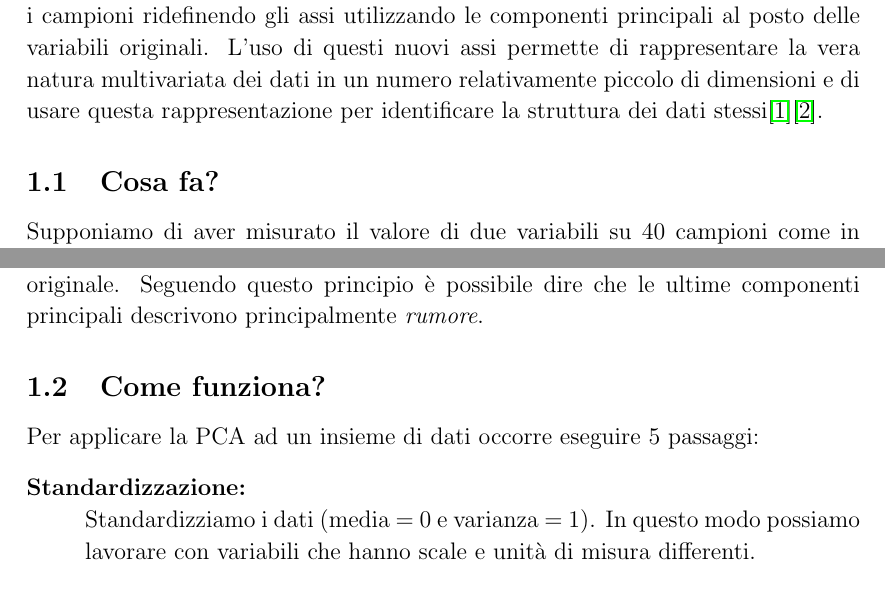
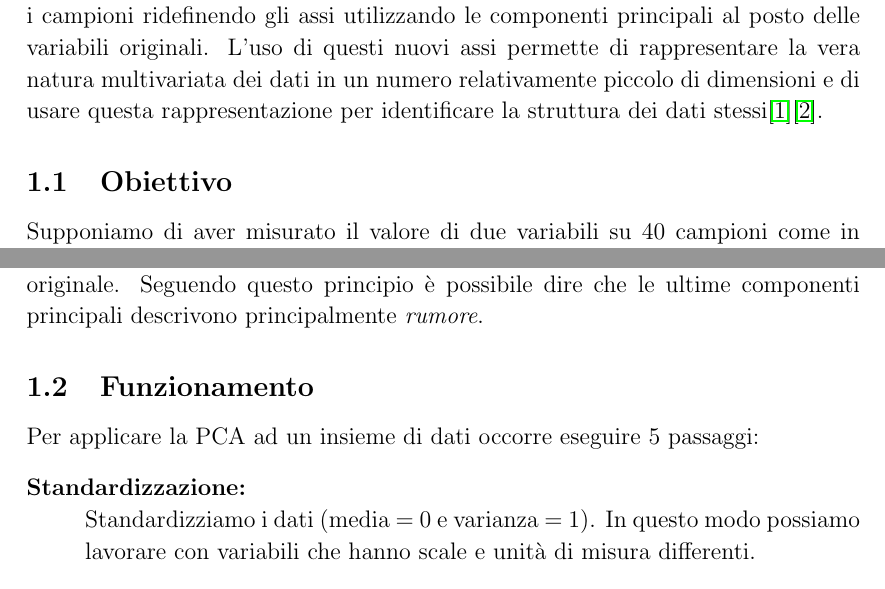
Before and after one commit to ma-buracchi/MASL-final-exam, a LaTeX document (report/essay_1.tex): two parts of pages 3 and 5 of 21, joined at a grey line, cut so that both start at the same text. Compiled offline with pdfLaTeX.

Commit message:
Titoli sezioni modificati

```diff
--- a/report/essay_1.tex
+++ b/report/essay_1.tex
@@ -132,7 +132,7 @@ Prof.ssa Anna \textsc{Gottard}
 
 	La \ac{PCA} è una tecnica che utilizza una trasformazione lineare della matrice dei dati il cui scopo è rappresentare la variazione presente nelle tante variabili utilizzando un numero k molto più piccolo di \emph{“fattori”} o \emph{“componenti principali”}. Si costruisce un nuovo spazio su cui rappresentare i campioni ridefinendo gli assi utilizzando le componenti principali al posto delle variabili originali. L’uso di questi nuovi assi permette di rappresentare la vera natura multivariata dei dati in un numero relativamente piccolo di dimensioni e di usare questa rappresentazione per identificare la struttura dei dati stessi\cite{anderson2003introduction}\cite{mardia1979multivariate}.
 
-	\subsection{Cosa fa?}
+	\subsection{Obiettivo}
 		Supponiamo di aver misurato il valore di due variabili su 40 campioni come in Figura \ref{fig:plot1}
 		\begin{figure}[H]
 			\begin{center}
@@ -159,7 +159,7 @@ Prof.ssa Anna \textsc{Gottard}
 		\end{figure}
 		In questo esempio, la prima componente principale cattura praticamente tutta la variabilità presente nei dati (99.83\%) mentre la seconda descrive la rimanente variazione (0.17\%). Questa considerazione può essere generalizzata: le componenti principali successive spiegano una sempre minore percentuale della variabilità originale. Seguendo questo principio è possibile dire che le ultime componenti principali descrivono principalmente \emph{rumore}.
 
-	\subsection{Come funziona?}
+	\subsection{Funzionamento}
 		Per applicare la \ac{PCA} ad un insieme di dati occorre eseguire 5 passaggi:
 		\begin{description}
 			\item[Standardizzazione:] \hfill \\
```
Also changed, not shown: report/essay_1.pdf.
